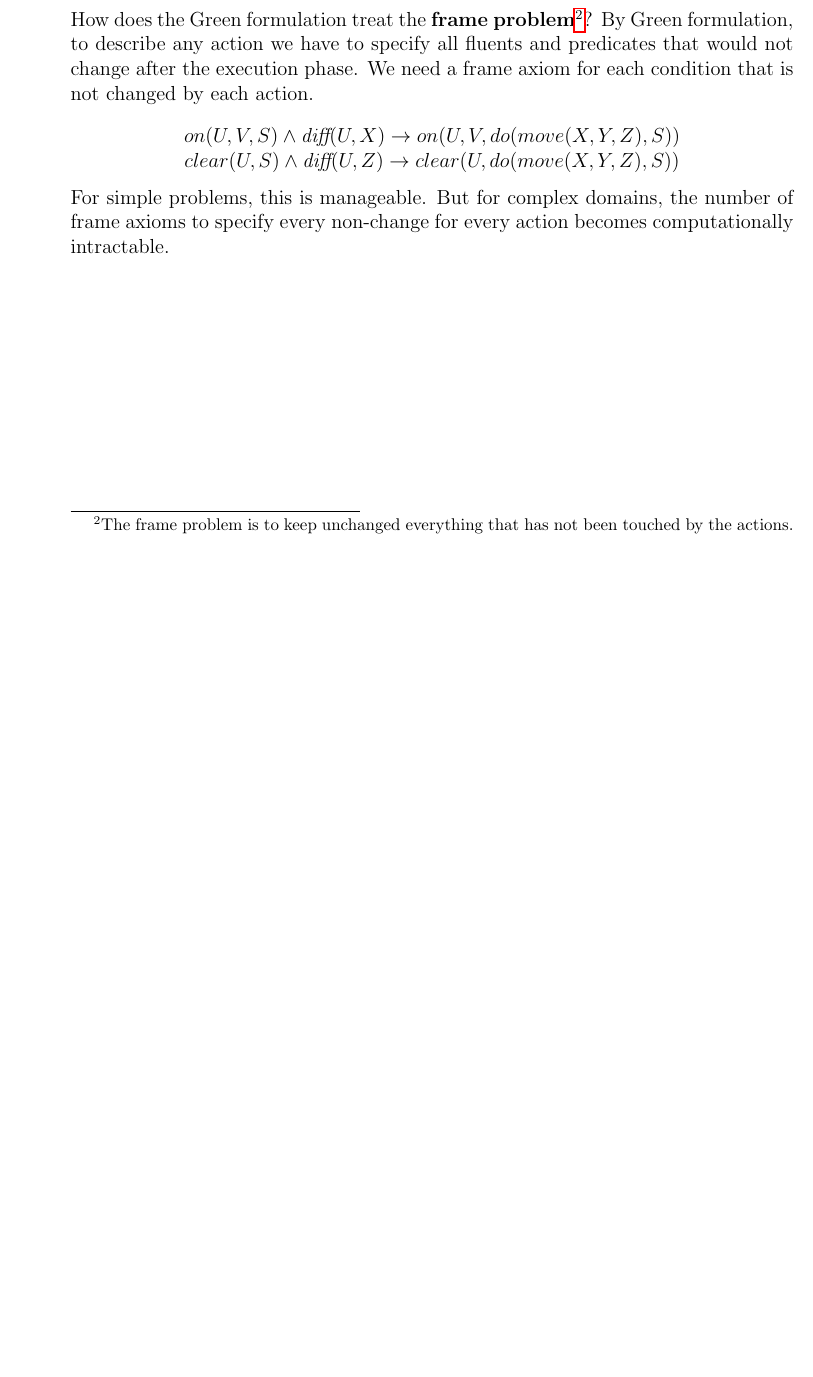
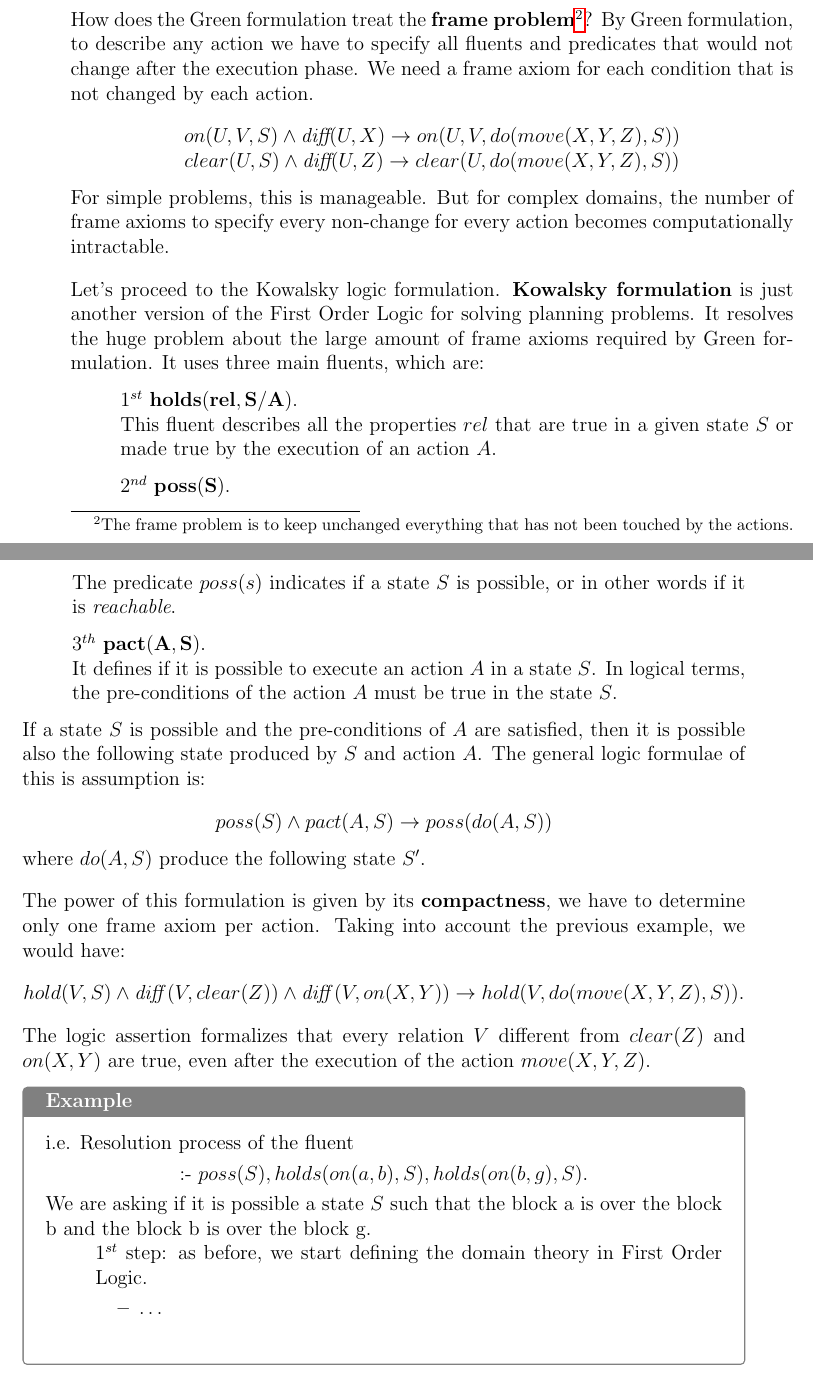
Before and after one commit to Canghiari04/Fundamentals-of-Artificial-Intelligence-and-Knowledge-Rapresentation, a LaTeX thesis (Module_1/main.tex, which reads Module_1/sections/7_3.tex): part of page 47 of 47 before the commit and two parts of pages 47 and 48 of 48 after it, the two joined at a grey line, cut so that both start at the same text, the shorter picture padded with empty space. Compiled offline with pdfLaTeX.

Commit message:
lecture 6 wip

```diff
--- a/Module_1/sections/7_3.tex
+++ b/Module_1/sections/7_3.tex
@@ -134,4 +134,44 @@ that is not changed by each action. \vspace{3.5pt}
     $clear(U,S) \land \textit{diff}(U,Z) \rightarrow clear(U,do(move(X,Y,Z),S))$
 \end{center}
 
-For simple problems, this is manageable. But for complex domains, the number of frame axioms to specify every non-change for every action becomes computationally intractable.
+For simple problems, this is manageable. But for complex domains, the number of frame axioms to specify every non-change for every action becomes computationally intractable. \vspace{3.5pt}
+
+Let's proceed to the Kowalsky logic formulation. \textbf{Kowalsky formulation} is just another version of the First Order Logic for solving planning problems. It resolves
+the huge problem about the large amount of frame axioms required by Green formulation. It uses three main fluents, which are:
+\begin{itemize}
+    \renewcommand{\labelitemi}{}
+    \item $1^{st}$ $\mathbf{holds(rel,S/A)}$. \\ This fluent describes all the properties $rel$ that are true in a given state $S$ or made true by the execution of an action $A$.
+    \item $2^{nd}$ $\mathbf{poss(S)}$. \\ The predicate $poss(s)$ indicates if a state $S$ is possible, or in other words if it is \textit{reachable}.
+    \item $3^{th}$ $\mathbf{pact(A,S)}$. \\ It defines if it is possible to execute an action $A$ in a state $S$. In logical terms, the pre-conditions of the action $A$ must be true in the state $S$.
+\end{itemize}
+
+If a state $S$ is possible and the pre-conditions of $A$ are satisfied, then it is possible also the following state produced by $S$ and action $A$. The general logic formulae of
+this is assumption is: \vspace{3.5pt}
+\begin{center}
+    $poss(S) \land pact(A,S) \rightarrow poss(do(A,S))$
+\end{center}
+
+where $do(A,S)$ produce the following state $S'$. \vspace{3.5pt}
+
+The power of this formulation is given by its \textbf{compactness}, we have to determine only one frame axiom per action. Taking into account the previous example, we would have: \vspace{3.5pt}
+\begin{center}
+    $hold(V,S) \land \mathit{diff}(V, clear(Z)) \land \mathit{diff}(V, on(X,Y)) \rightarrow hold(V, do(move(X,Y,Z), S))$.
+\end{center} \vspace{3.5pt}
+
+The logic assertion formalizes that every relation $V$ different from $clear(Z)$ and $on(X,Y)$ are true, even after the execution of the action $move(X,Y,Z)$.
+\begin{example}
+    i.e. Resolution process of the fluent \vspace{3.5pt}
+    \begin{center}
+        :- $poss(S), holds(on(a,b),S), holds(on(b,g), S)$.
+    \end{center} \vspace{3.5pt}
+
+    We are asking if it is possible a state $S$ such that the block a is over the block b and the block b is over the block g.
+    \begin{itemize}
+        \renewcommand{\labelitemi}{}
+        \item $1^{st}$ step: as before, we start defining the domain theory in First Order Logic. \vspace{3.5pt}
+            \begin{itemize}[nosep]
+                \item \dots
+            \end{itemize} \vspace{3.5pt}
+        \item
+    \end{itemize}
+\end{example}
```
Also changed, not shown: Module_1/main.pdf, Module_1/sections/7_3.tex (4 more changed lines).
